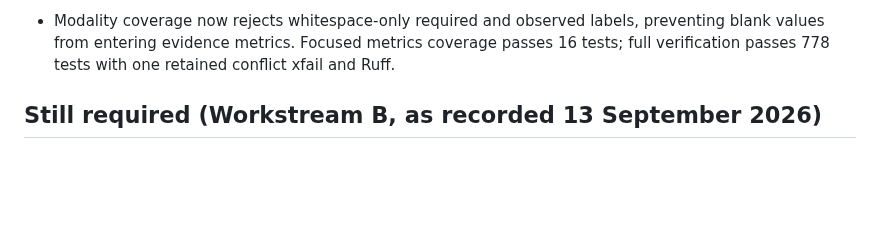
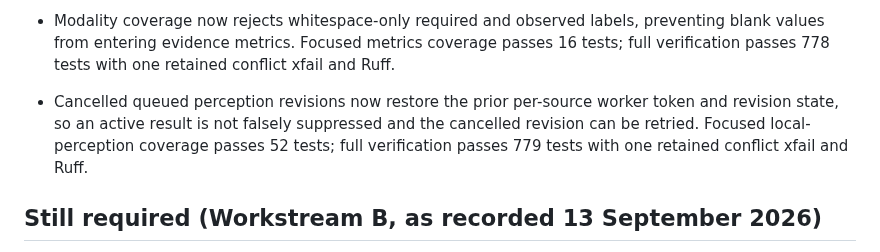
Before and after one commit to MridulNegi2005/AccessFlow, a Markdown page: docs/STATUS.md, the part around the change. Drawn GitHub-style; blank space fills up the shorter version.

Commit message:
Record cancelled worker verification

```diff
--- a/docs/STATUS.md
+++ b/docs/STATUS.md
@@ -575,6 +575,10 @@ Updated 16 September 2026.
 - Modality coverage now rejects whitespace-only required and observed labels, preventing blank
   values from entering evidence metrics. Focused metrics coverage passes 16 tests; full
   verification passes 778 tests with one retained conflict xfail and Ruff.
+- Cancelled queued perception revisions now restore the prior per-source worker token and revision
+  state, so an active result is not falsely suppressed and the cancelled revision can be retried.
+  Focused local-perception coverage passes 52 tests; full verification passes 779 tests with one
+  retained conflict xfail and Ruff.
 
 ## Still required (Workstream B, as recorded 13 September 2026)
 
```
